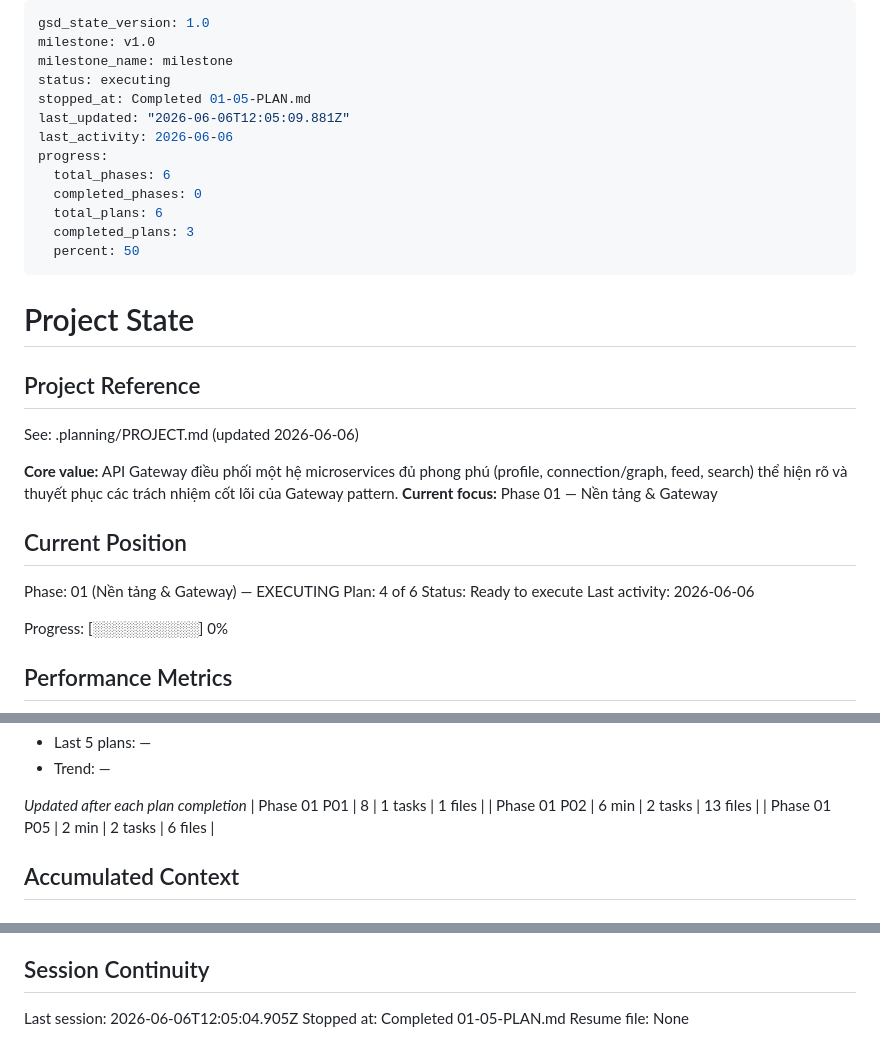
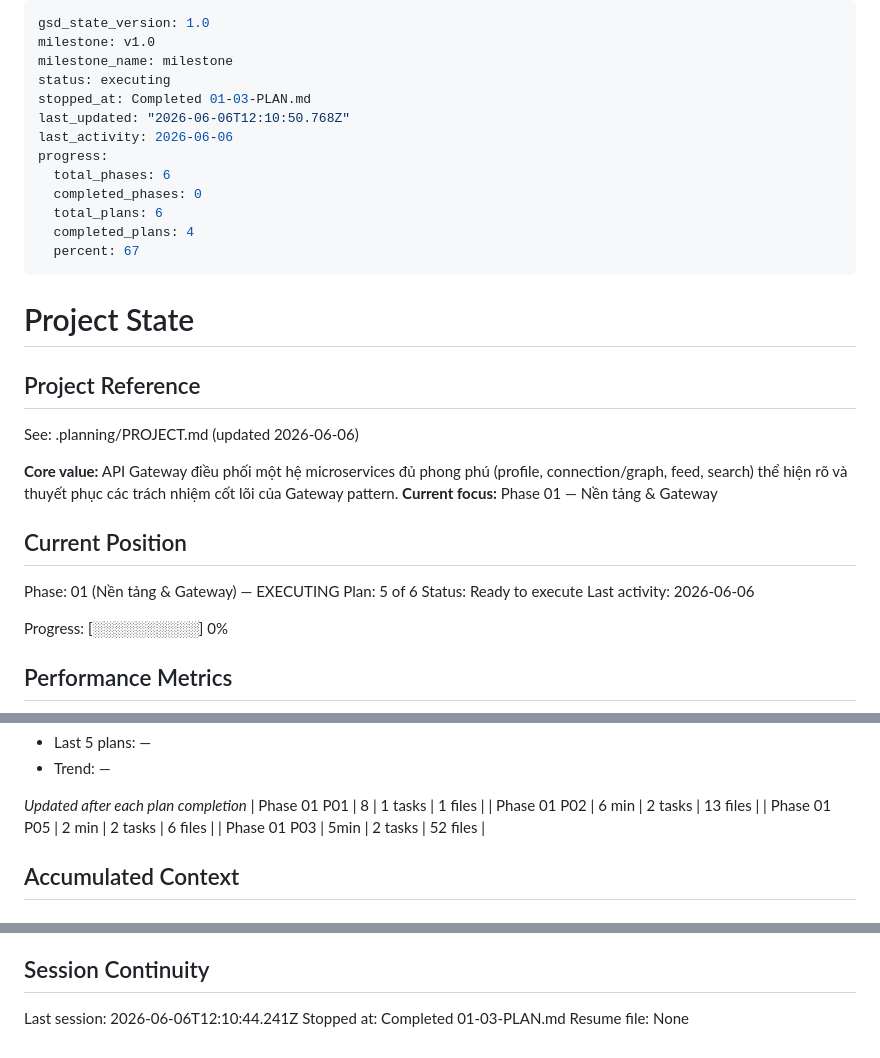
Before and after one commit to dazzxq/soa-blog, a Markdown page: .planning/STATE.md, 3 parts joined by grey strips. GitHub-like rendering.

Commit message:
docs(01-03): complete 4-stub-services + gateway-clients plan

```diff
--- a/.planning/STATE.md
+++ b/.planning/STATE.md
@@ -3,15 +3,15 @@ gsd_state_version: 1.0
 milestone: v1.0
 milestone_name: milestone
 status: executing
-stopped_at: Completed 01-05-PLAN.md
-last_updated: "2026-06-06T12:05:09.881Z"
+stopped_at: Completed 01-03-PLAN.md
+last_updated: "2026-06-06T12:10:50.768Z"
 last_activity: 2026-06-06
 progress:
   total_phases: 6
   completed_phases: 0
   total_plans: 6
-  completed_plans: 3
-  percent: 50
+  completed_plans: 4
+  percent: 67
 ---
 
 # Project State
@@ -26,7 +26,7 @@ See: .planning/PROJECT.md (updated 2026-06-06)
 ## Current Position
 
 Phase: 01 (Nền tảng & Gateway) — EXECUTING
-Plan: 4 of 6
+Plan: 5 of 6
 Status: Ready to execute
 Last activity: 2026-06-06
 
@@ -55,6 +55,7 @@ Progress: [░░░░░░░░░░] 0%
 | Phase 01 P01 | 8 | 1 tasks | 1 files |
 | Phase 01 P02 | 6 min | 2 tasks | 13 files |
 | Phase 01 P05 | 2 min | 2 tasks | 6 files |
+| Phase 01 P03 | 5min | 2 tasks | 52 files |
 
 ## Accumulated Context
 
@@ -88,6 +90,6 @@ None yet.
 
 ## Session Continuity
 
-Last session: 2026-06-06T12:05:04.905Z
-Stopped at: Completed 01-05-PLAN.md
+Last session: 2026-06-06T12:10:44.241Z
+Stopped at: Completed 01-03-PLAN.md
 Resume file: None
```
Also changed, not shown: other parts of .planning/STATE.md (+1 -0 lines), .planning/ROADMAP.md (+1 -1 lines), 1 other file.
